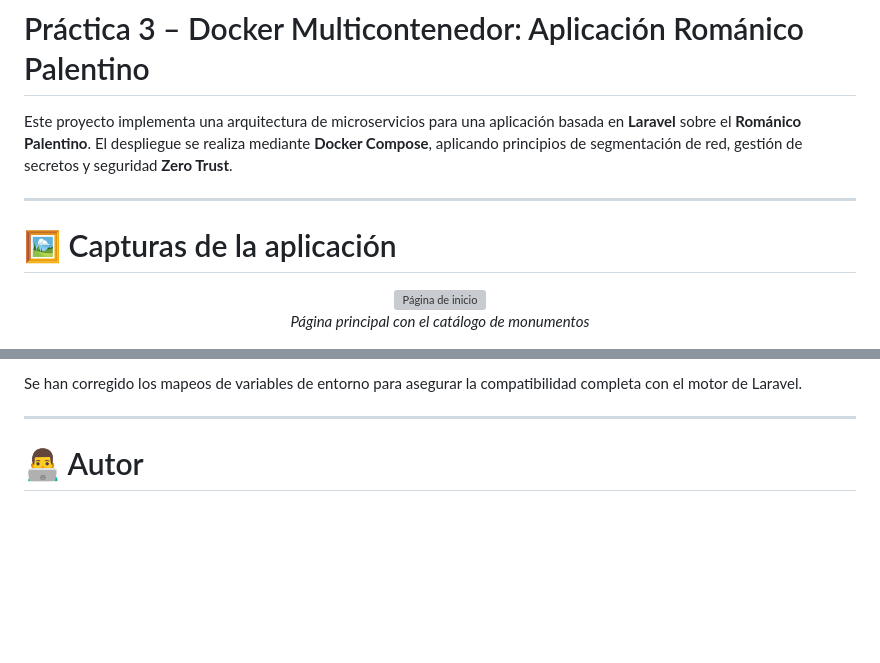
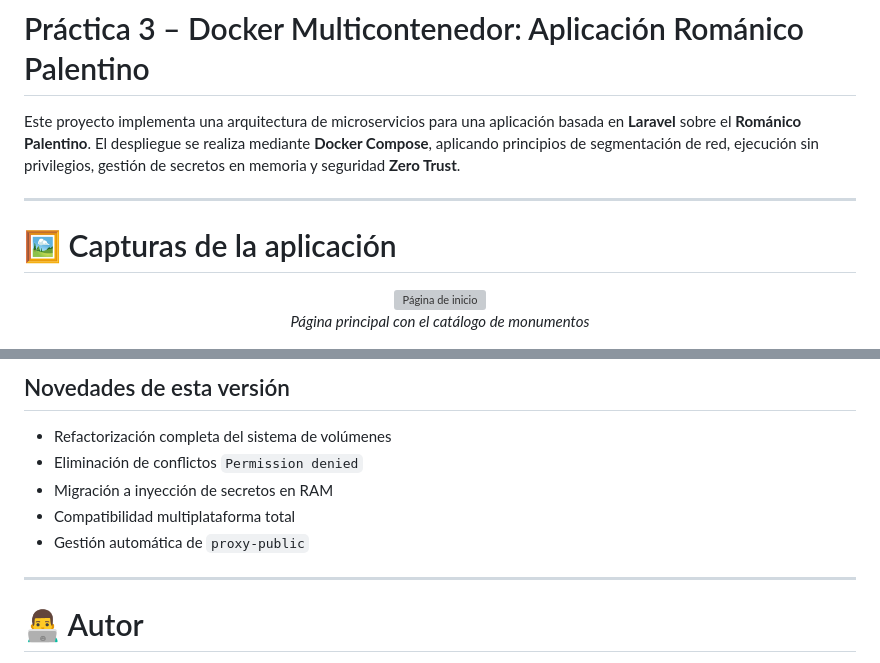
Before and after one commit to josegarfer/docker-romanico, a Markdown page: README.md, 2 parts joined by grey strips. Drawn GitHub-style; blank space fills up the shorter version; grey boxes are pictures that could not be loaded.

````diff
--- a/README.md
+++ b/README.md
@@ -1,6 +1,6 @@
 # Práctica 3 – Docker Multicontenedor: Aplicación Románico Palentino
 
-Este proyecto implementa una arquitectura de microservicios para una aplicación basada en **Laravel** sobre el **Románico Palentino**. El despliegue se realiza mediante **Docker Compose**, aplicando principios de segmentación de red, gestión de secretos y seguridad **Zero Trust**.
+Este proyecto implementa una arquitectura de microservicios para una aplicación basada en **Laravel** sobre el **Románico Palentino**. El despliegue se realiza mediante **Docker Compose**, aplicando principios de segmentación de red, ejecución sin privilegios, gestión de secretos en memoria y seguridad **Zero Trust**.
 
 ---
 
@@ -9,6 +9,7 @@ Este proyecto implementa una arquitectura de microservicios para una aplicación
 <p align="center">
   <img src="images/captura_home.png" alt="Página de inicio" width="75%" />
   <br><em>Página principal con el catálogo de monumentos</em>
+
 </p>
 
 <p align="center">
@@ -120,6 +200,12 @@ v1.2.0
 ```
 
-Se han corregido los mapeos de variables de entorno para asegurar la compatibilidad completa con el motor de Laravel.
+## Novedades de esta versión
+
+- Refactorización completa del sistema de volúmenes
+- Eliminación de conflictos `Permission denied`
+- Migración a inyección de secretos en RAM
+- Compatibilidad multiplataforma total
+- Gestión automática de `proxy-public`
 
 ---
 
````
Also changed, not shown: other parts of README.md (+118 -39 lines).
